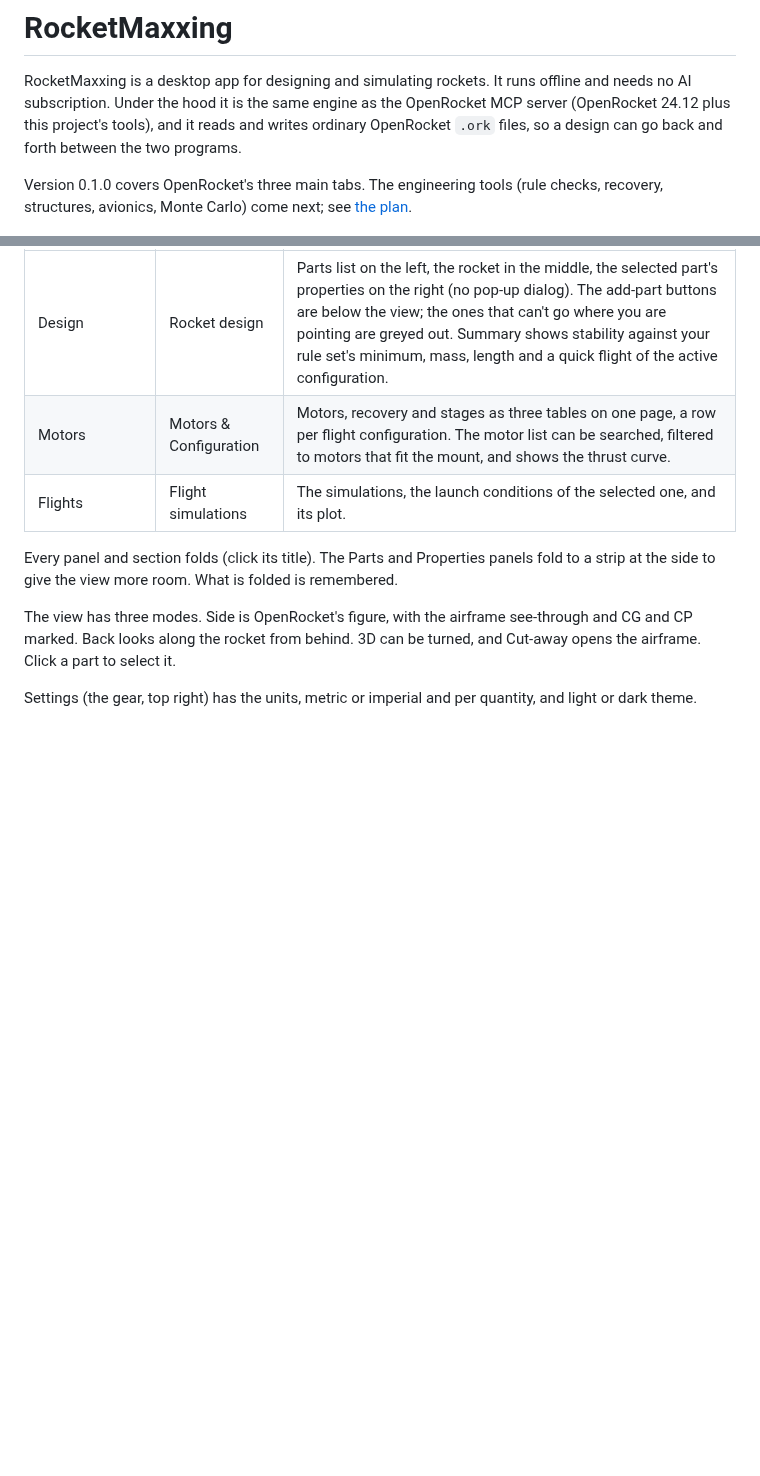
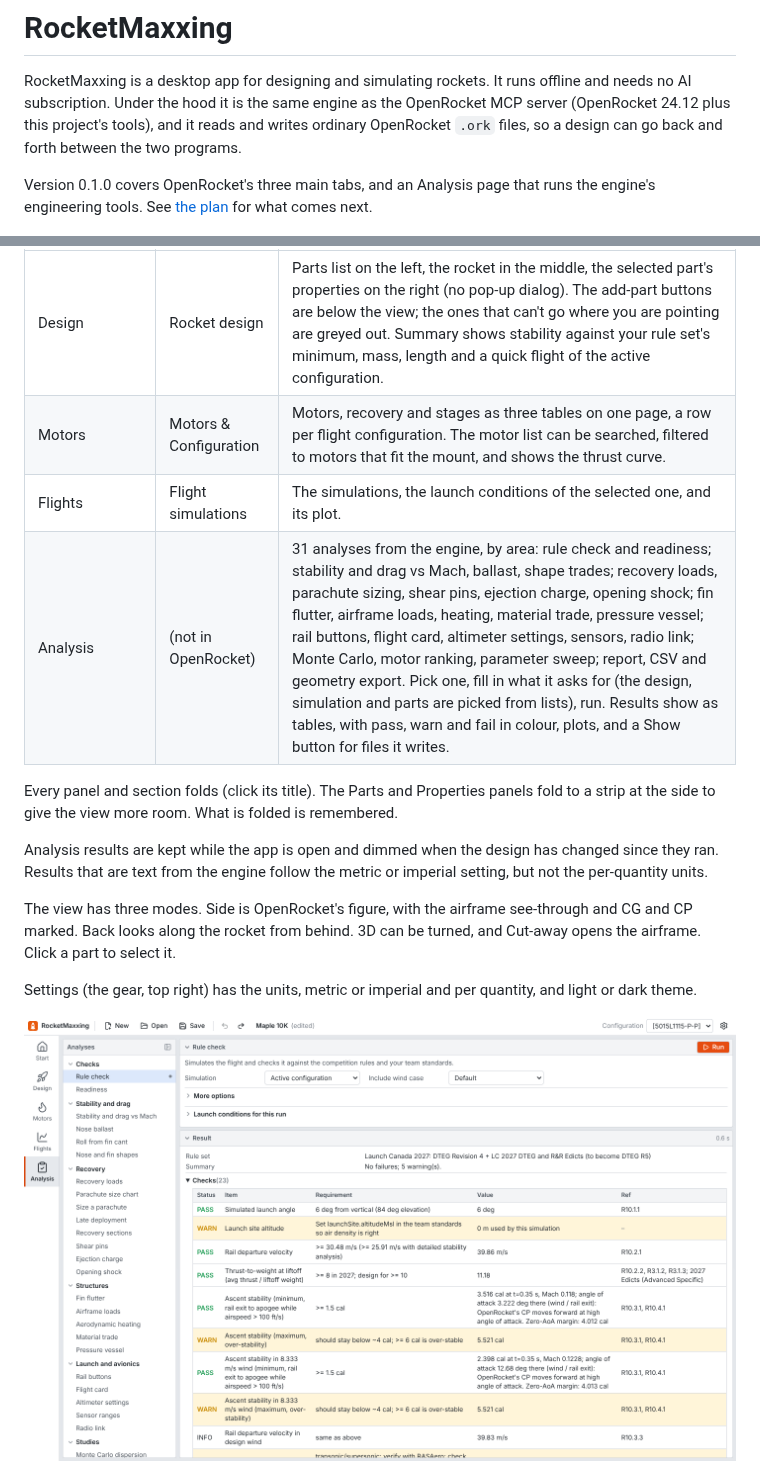
Before and after one commit to TheCheng2005/OpenRocket_MCP, a Markdown page: docs/ROCKETMAXXING.md, 2 parts joined by grey strips. Rendered like a GitHub page; pictures changed too: docs/rocketmaxxing/analysis.png (added); blank space fills up the shorter version.

```diff
--- a/docs/ROCKETMAXXING.md
+++ b/docs/ROCKETMAXXING.md
@@ -4,8 +4,8 @@ RocketMaxxing is a desktop app for designing and simulating rockets. It runs off
 Under the hood it is the same engine as the OpenRocket MCP server (OpenRocket 24.12 plus this project's tools), and it
 reads and writes ordinary OpenRocket `.ork` files, so a design can go back and forth between the two programs.
 
-Version 0.1.0 covers OpenRocket's three main tabs. The engineering tools (rule checks, recovery, structures,
-avionics, Monte Carlo) come next; see [the plan](APP_PLAN.md).
+Version 0.1.0 covers OpenRocket's three main tabs, and an Analysis page that runs the engine's engineering tools.
+See [the plan](APP_PLAN.md) for what comes next.
 
 ![Design page](rocketmaxxing/design.png)
 
@@ -16,14 +16,20 @@ avionics, Monte Carlo) come next; see [the plan](APP_PLAN.md).
 | Design | Rocket design | Parts list on the left, the rocket in the middle, the selected part's properties on the right (no pop-up dialog). The add-part buttons are below the view; the ones that can't go where you are pointing are greyed out. Summary shows stability against your rule set's minimum, mass, length and a quick flight of the active configuration. |
 | Motors | Motors & Configuration | Motors, recovery and stages as three tables on one page, a row per flight configuration. The motor list can be searched, filtered to motors that fit the mount, and shows the thrust curve. |
 | Flights | Flight simulations | The simulations, the launch conditions of the selected one, and its plot. |
+| Analysis | (not in OpenRocket) | 31 analyses from the engine, by area: rule check and readiness; stability and drag vs Mach, ballast, shape trades; recovery loads, parachute sizing, shear pins, ejection charge, opening shock; fin flutter, airframe loads, heating, material trade, pressure vessel; rail buttons, flight card, altimeter settings, sensors, radio link; Monte Carlo, motor ranking, parameter sweep; report, CSV and geometry export. Pick one, fill in what it asks for (the design, simulation and parts are picked from lists), run. Results show as tables, with pass, warn and fail in colour, plots, and a Show button for files it writes. |
 
 Every panel and section folds (click its title). The Parts and Properties panels fold to a strip at the side to give
 the view more room. What is folded is remembered.
+
+Analysis results are kept while the app is open and dimmed when the design has changed since they ran. Results
+that are text from the engine follow the metric or imperial setting, but not the per-quantity units.
 
 The view has three modes. Side is OpenRocket's figure, with the airframe see-through and CG and CP marked. Back looks
 along the rocket from behind. 3D can be turned, and Cut-away opens the airframe. Click a part to select it.
 
 Settings (the gear, top right) has the units, metric or imperial and per quantity, and light or dark theme.
+
+![Analysis: rule check](rocketmaxxing/analysis.png)
 
 ![Motors](rocketmaxxing/motors.png)
 
```
Also changed, not shown: docs/APP_PLAN.md (+31 -0 lines), 10 other files.
